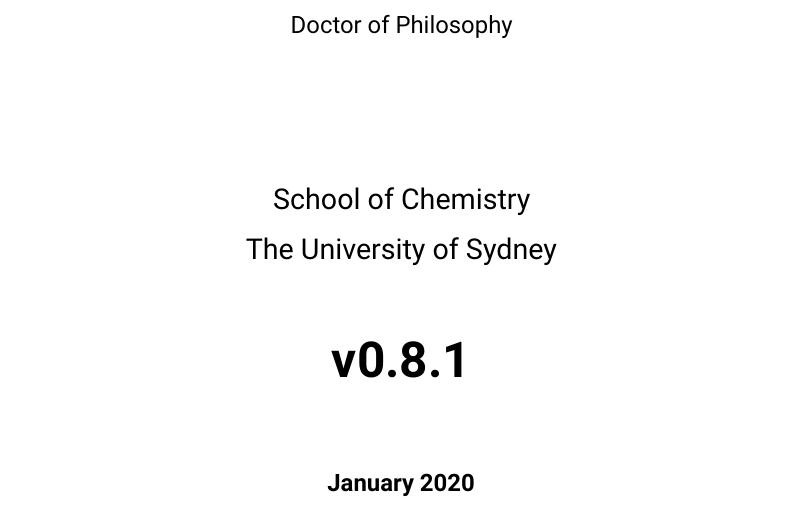
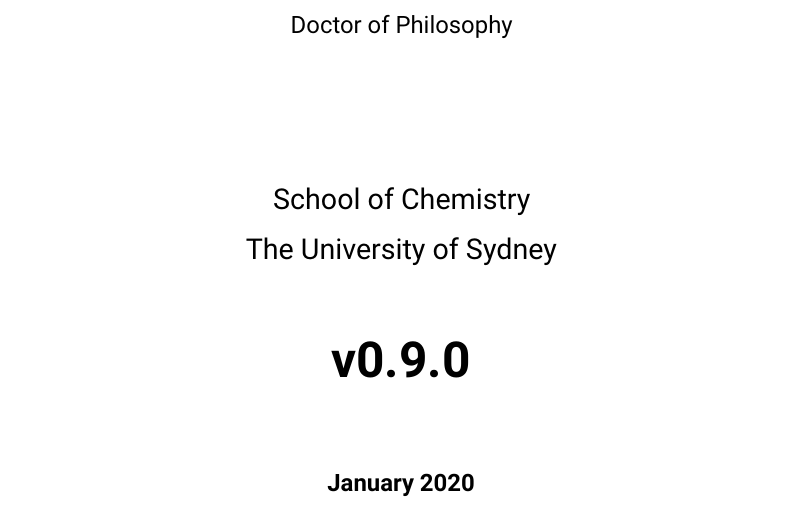
Before and after one commit to malramsay64/phd-thesis, a LaTeX thesis (thesis.tex, which reads version.tex): part of page 1 of 11, cut so that both start at the same text. Compiled offline with XeLaTeX; a missing font is replaced by an installed copy or a similar font.

Commit message:
chore(release): phd-thesis 0.9.0
chore(deps): Update npm dependencies.
chore(deps): Bump textlint-rule-stop-words from 1.0.18 to 2.0.0.
chore(deps): Bump markdownlint-cli from 0.19.0 to 0.21.0.
figures: Update figures to remove placeholder.
figures(introduction): Include figures for glasses.
chore(bib): Update bibliography.
figure(introduction): Translational rotational coupling.
editing(dynamics): Remove duplicated text.
planning: Update structure to represent current state.
chore(deps): Bump textlint-rule-apostrophe from 1.0.0 to 2.0.0.
figures: Crop figures to remove text.
planning: Stronger outline of introduction.
chore(deps): Update npm dependences.
planning: Structure ML and Dynamics chapters.
chore: Update title to new version.
planning: Restructure to put methods in methods chapter.
planning(introduction): Restructure introduction.
planning: Incorporate more feedback.
style: Use full words for prefixes.
style: Use single space in tables.
style: Use standard font size.
style: Set line spacing to 1.4.
style: Modify exported style of bibliography.

```diff
--- a/version.tex
+++ b/version.tex
@@ -1 +1 @@
-\providecommand{\version}{0.8.1}
+\providecommand{\version}{0.9.0}
```
